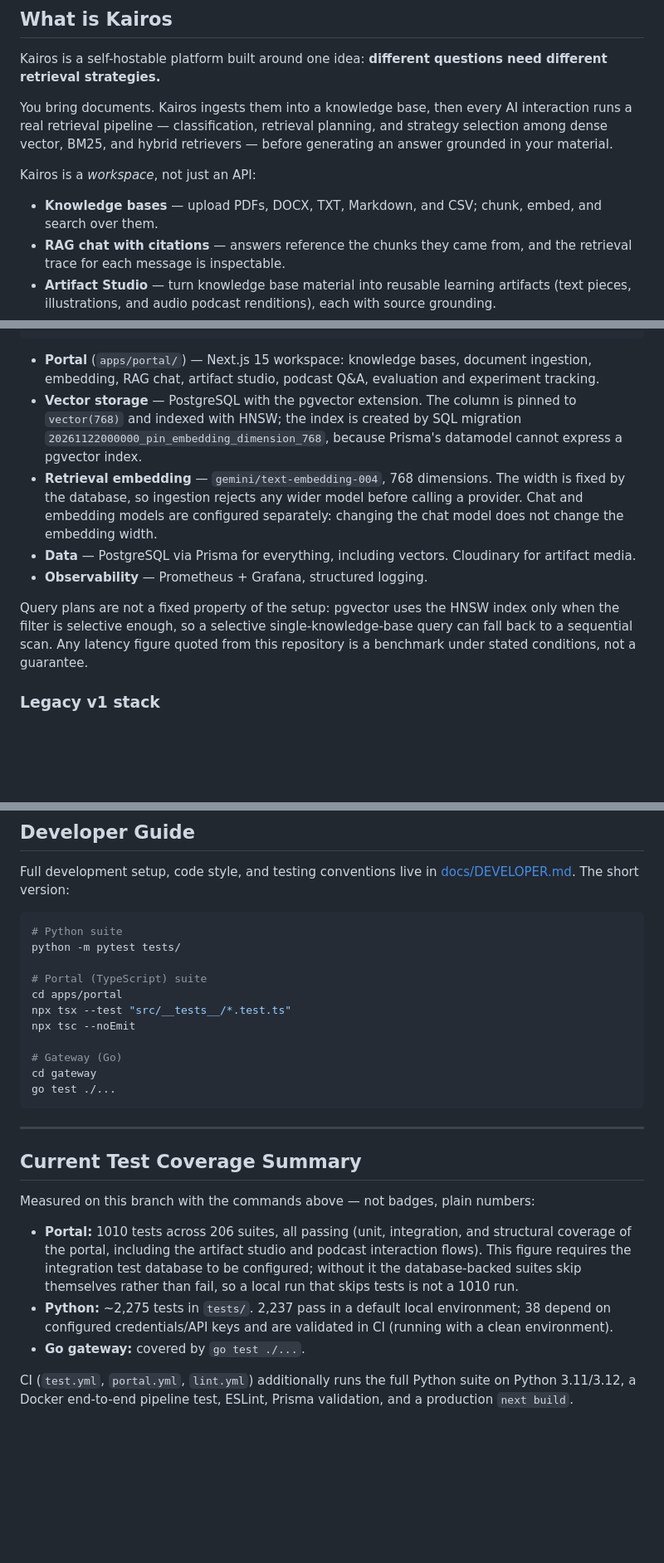
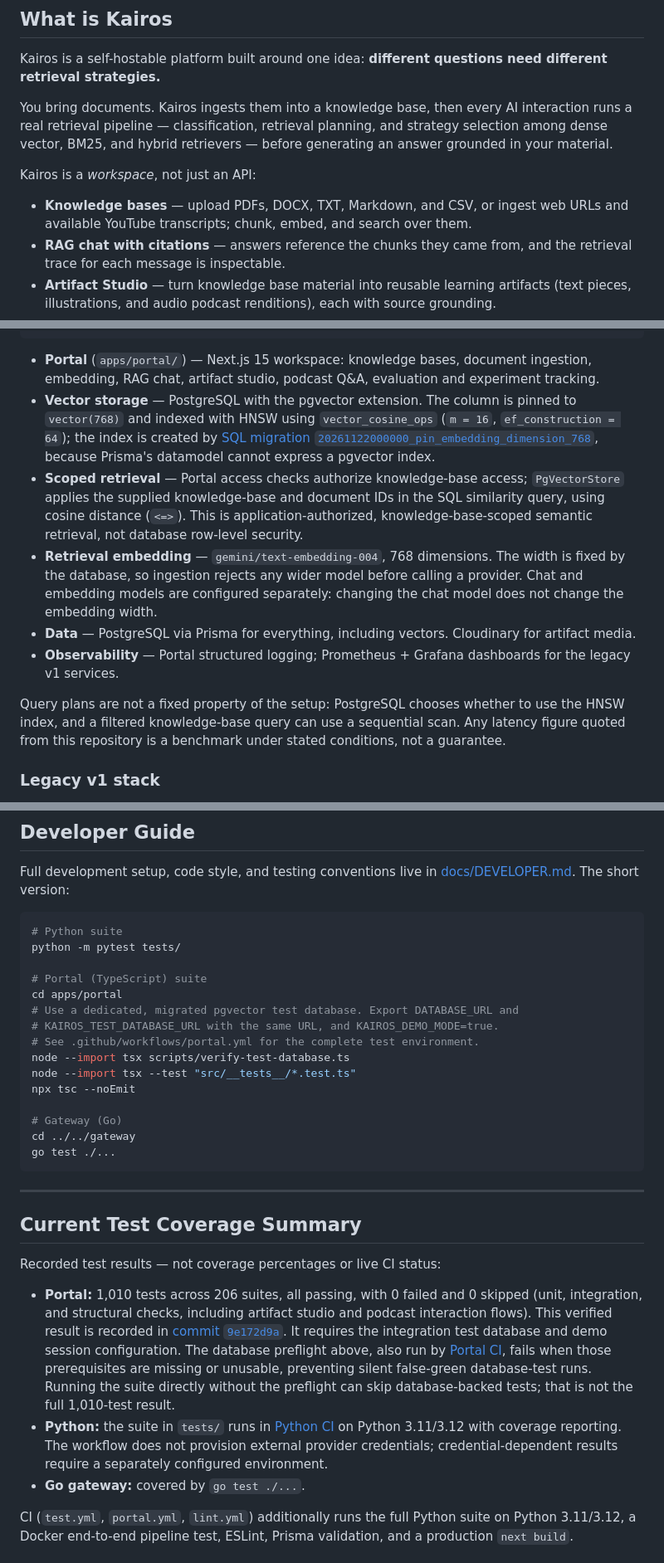
Before and after one commit to ANUBprad/kairos, a Markdown page: README.md, 3 parts joined by grey strips. Shown at 83% size. GitHub-like rendering; blank space fills up the shorter version.

Commit message:
docs: reconcile README production claims

````diff
--- a/README.md
+++ b/README.md
@@ -36,7 +36,7 @@ You bring documents. Kairos ingests them into a knowledge base, then every AI in
 
 Kairos is a *workspace*, not just an API:
 
-- **Knowledge bases** — upload PDFs, DOCX, TXT, Markdown, and CSV; chunk, embed, and search over them.
+- **Knowledge bases** — upload PDFs, DOCX, TXT, Markdown, and CSV, or ingest web URLs and available YouTube transcripts; chunk, embed, and search over them.
 - **RAG chat with citations** — answers reference the chunks they came from, and the retrieval trace for each message is inspectable.
 - **Artifact Studio** — turn knowledge base material into reusable learning artifacts (text pieces, illustrations, and audio podcast renditions), each with source grounding.
 - **Explainable podcast Q&A** — a podcast artifact can be interrupted mid-play to ask questions about what you just heard; the answers are grounded in the source material and surfaced inline.
@@ -137,14 +137,15 @@ PostgreSQL 16 + pgvector
 ```
 
 - **Portal** (`apps/portal/`) — Next.js 15 workspace: knowledge bases, document ingestion, embedding, RAG chat, artifact studio, podcast Q&A, evaluation and experiment tracking.
-- **Vector storage** — PostgreSQL with the pgvector extension. The column is pinned to `vector(768)` and indexed with HNSW; the index is created by SQL migration `20261122000000_pin_embedding_dimension_768`, because Prisma's datamodel cannot express a pgvector index.
+- **Vector storage** — PostgreSQL with the pgvector extension. The column is pinned to `vector(768)` and indexed with HNSW using `vector_cosine_ops` (`m = 16`, `ef_construction = 64`); the index is created by [SQL migration `20261122000000_pin_embedding_dimension_768`](apps/portal/prisma/migrations/20261122000000_pin_embedding_dimension_768/migration.sql), because Prisma's datamodel cannot express a pgvector index.
+- **Scoped retrieval** — Portal access checks authorize knowledge-base access; `PgVectorStore` applies the supplied knowledge-base and document IDs in the SQL similarity query, using cosine distance (`<=>`). This is application-authorized, knowledge-base-scoped semantic retrieval, not database row-level security.
 - **Retrieval embedding** — `gemini/text-embedding-004`, 768 dimensions. The width is fixed by the database, so ingestion rejects any wider model before calling a provider. Chat and embedding models are configured separately: changing the chat model does not change the embedding width.
 - **Data** — PostgreSQL via Prisma for everything, including vectors. Cloudinary for artifact media.
-- **Observability** — Prometheus + Grafana, structured logging.
+- **Observability** — Portal structured logging; Prometheus + Grafana dashboards for the legacy v1 services.
 
-Query plans are not a fixed property of the setup: pgvector uses the HNSW index
-only when the filter is selective enough, so a selective single-knowledge-base
-query can fall back to a sequential scan. Any latency figure quoted from this
+Query plans are not a fixed property of the setup: PostgreSQL chooses whether
+to use the HNSW index, and a filtered knowledge-base query can use a sequential
+scan. Any latency figure quoted from this
 repository is a benchmark under stated conditions, not a guarantee.
 
 ### Legacy v1 stack
@@ -216,11 +216,15 @@ python -m pytest tests/
 
 # Portal (TypeScript) suite
 cd apps/portal
-npx tsx --test "src/__tests__/*.test.ts"
+# Use a dedicated, migrated pgvector test database. Export DATABASE_URL and
+# KAIROS_TEST_DATABASE_URL with the same URL, and KAIROS_DEMO_MODE=true.
+# See .github/workflows/portal.yml for the complete test environment.
+node --import tsx scripts/verify-test-database.ts
+node --import tsx --test "src/__tests__/*.test.ts"
 npx tsc --noEmit
 
 # Gateway (Go)
-cd gateway
+cd ../../gateway
 go test ./...
 ```
 
@@ -228,10 +232,10 @@ go test ./...
 
 ## Current Test Coverage Summary
 
-Measured on this branch with the commands above — not badges, plain numbers:
+Recorded test results — not coverage percentages or live CI status:
 
-- **Portal:** 1010 tests across 206 suites, all passing (unit, integration, and structural coverage of the portal, including the artifact studio and podcast interaction flows). This figure requires the integration test database to be configured; without it the database-backed suites skip themselves rather than fail, so a local run that skips tests is not a 1010 run.
-- **Python:** ~2,275 tests in `tests/`. 2,237 pass in a default local environment; 38 depend on configured credentials/API keys and are validated in CI (running with a clean environment).
+- **Portal:** 1,010 tests across 206 suites, all passing, with 0 failed and 0 skipped (unit, integration, and structural checks, including artifact studio and podcast interaction flows). This verified result is recorded in [commit `9e172d9a`](https://github.com/ANUBprad/kairos/commit/9e172d9ad0857d550c19868e5d46a0a51c2e8c3d). It requires the integration test database and demo session configuration. The database preflight above, also run by [Portal CI](.github/workflows/portal.yml), fails when those prerequisites are missing or unusable, preventing silent false-green database-test runs. Running the suite directly without the preflight can skip database-backed tests; that is not the full 1,010-test result.
+- **Python:** the suite in `tests/` runs in [Python CI](.github/workflows/test.yml) on Python 3.11/3.12 with coverage reporting. The workflow does not provision external provider credentials; credential-dependent results require a separately configured environment.
 - **Go gateway:** covered by `go test ./...`.
 
 CI (`test.yml`, `portal.yml`, `lint.yml`) additionally runs the full Python suite on Python 3.11/3.12, a Docker end-to-end pipeline test, ESLint, Prisma validation, and a production `next build`.
````
Also changed, not shown: other parts of README.md (+2 -3 lines).
